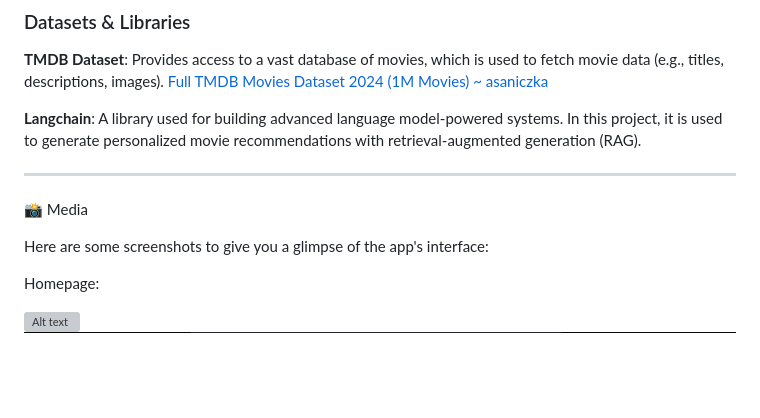
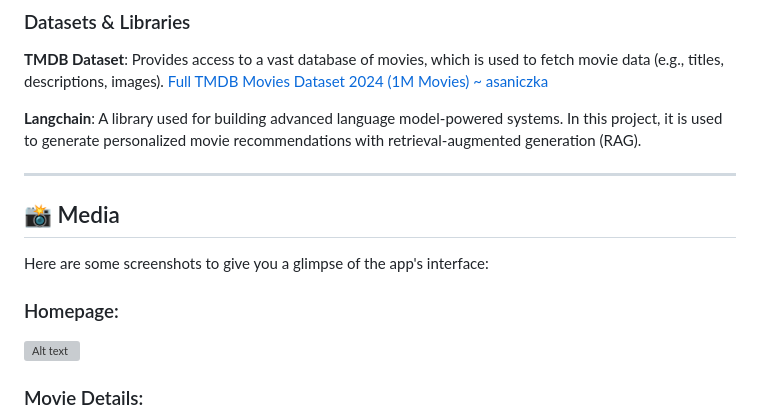
Before and after one commit to MuhammetAliVarlik/MovieScout, a Markdown page: README.md, the part around one of its changes. GitHub-like rendering; blank space fills up the shorter version; grey boxes are pictures that could not be loaded.

```diff
--- a/README.md
+++ b/README.md
@@ -89,12 +89,14 @@ This project utilizes a range of modern web technologies for both the frontend a
 
 ---
 
-📸 Media
+## 📸 Media
 
 Here are some screenshots to give you a glimpse of the app's interface:
 
-Homepage:
+### Homepage:
 
 ![Alt text](docs/demo/home.png?raw=true "Home")
+
+### Movie Details:
 ![Alt text](docs/demo/movie_details.png?raw=true "Movie Details")
 
```
Also changed, not shown: other parts of README.md (+2 -2 lines).
